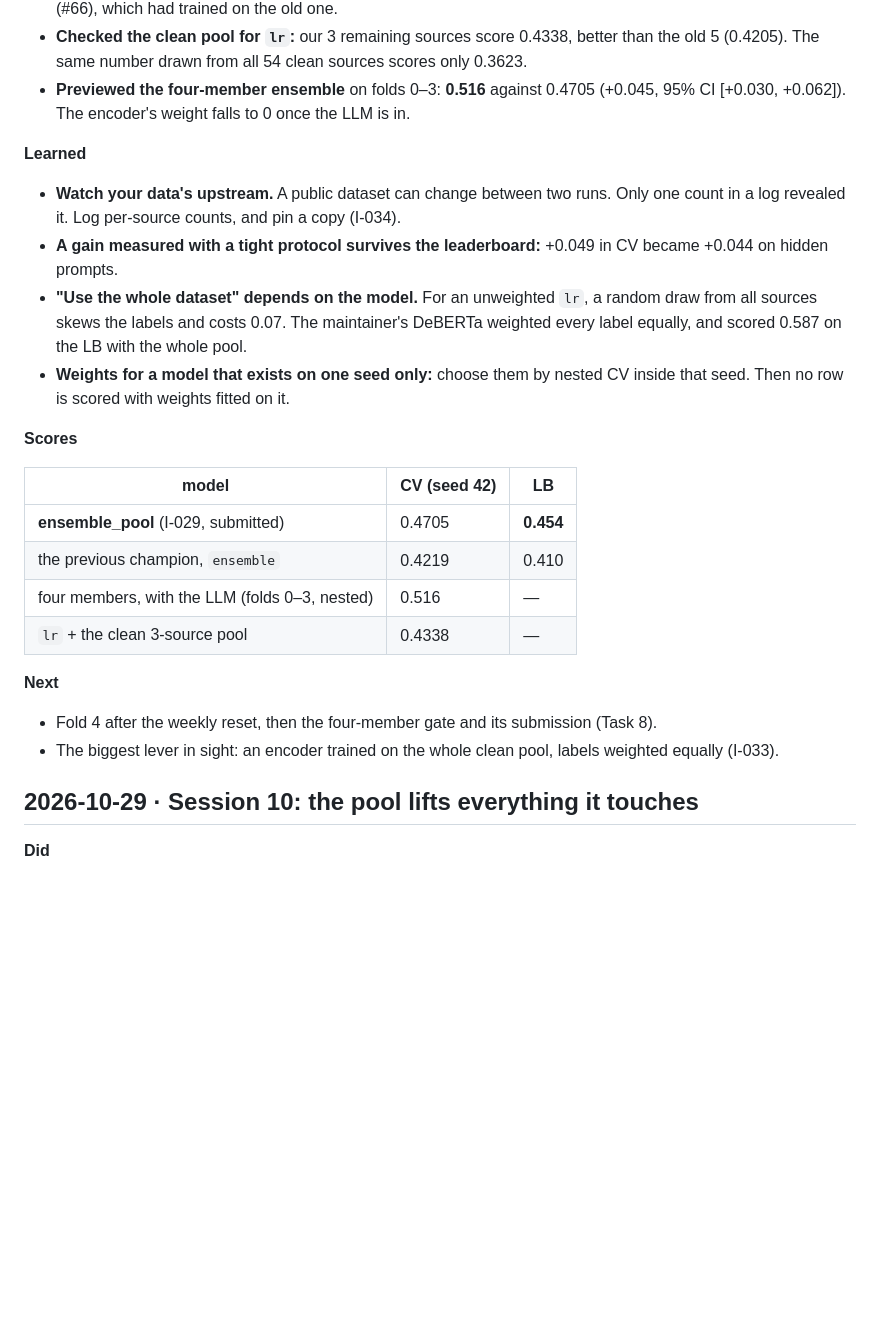
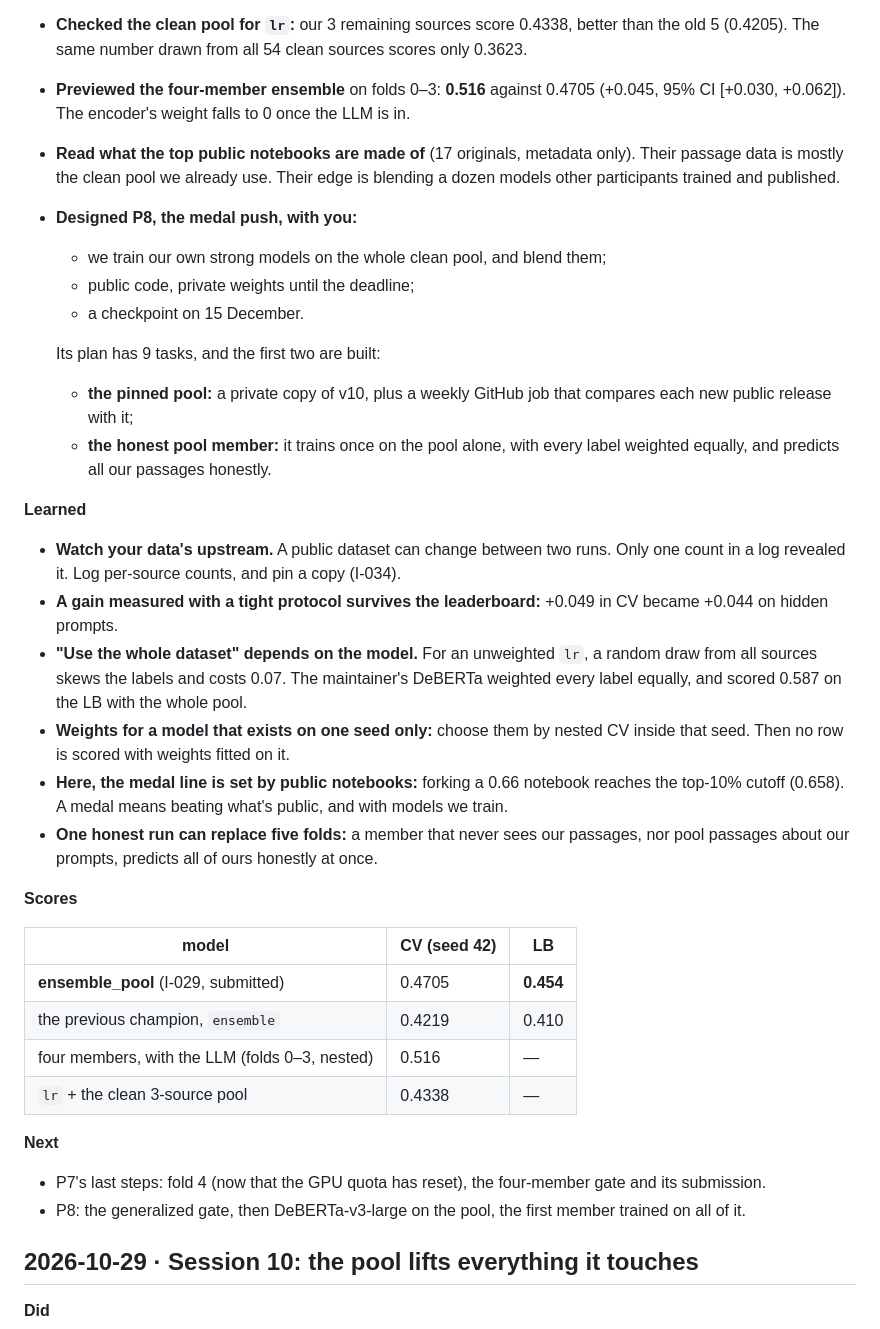
Before and after one commit to Ryqn0/name-that-llm, a Markdown page: DIARY.md, the part around the change. GitHub-like rendering; blank space fills up the shorter version.

```diff
--- a/DIARY.md
+++ b/DIARY.md
@@ -16,6 +16,19 @@ Newest entry first. Each entry follows the same format: **Did / Learned / Scores
   the old 5 (0.4205). The same number drawn from all 54 clean sources scores only 0.3623.
 - **Previewed the four-member ensemble** on folds 0–3: **0.516** against 0.4705 (+0.045,
   95% CI [+0.030, +0.062]). The encoder's weight falls to 0 once the LLM is in.
+- **Read what the top public notebooks are made of** (17 originals, metadata only). Their
+  passage data is mostly the clean pool we already use. Their edge is blending a dozen
+  models other participants trained and published.
+- **Designed P8, the medal push, with you:**
+  - we train our own strong models on the whole clean pool, and blend them;
+  - public code, private weights until the deadline;
+  - a checkpoint on 15 December.
+
+  Its plan has 9 tasks, and the first two are built:
+  - **the pinned pool:** a private copy of v10, plus a weekly GitHub job that compares each
+    new public release with it;
+  - **the honest pool member:** it trains once on the pool alone, with every label weighted
+    equally, and predicts all our passages honestly.
 
 **Learned**
 - **Watch your data's upstream.** A public dataset can change between two runs. Only one
@@ -27,6 +40,10 @@ Newest entry first. Each entry follows the same format: **Did / Learned / Scores
   label equally, and scored 0.587 on the LB with the whole pool.
 - **Weights for a model that exists on one seed only:** choose them by nested CV inside that
   seed. Then no row is scored with weights fitted on it.
+- **Here, the medal line is set by public notebooks:** forking a 0.66 notebook reaches the
+  top-10% cutoff (0.658). A medal means beating what's public, and with models we train.
+- **One honest run can replace five folds:** a member that never sees our passages, nor
+  pool passages about our prompts, predicts all of ours honestly at once.
 
 **Scores**
 
@@ -38,9 +55,10 @@ Newest entry first. Each entry follows the same format: **Did / Learned / Scores
 | `lr` + the clean 3-source pool | 0.4338 | — |
 
 **Next**
-- Fold 4 after the weekly reset, then the four-member gate and its submission (Task 8).
-- The biggest lever in sight: an encoder trained on the whole clean pool, labels weighted
-  equally (I-033).
+- P7's last steps: fold 4 (now that the GPU quota has reset), the four-member gate and its
+  submission.
+- P8: the generalized gate, then DeBERTa-v3-large on the pool, the first member trained on
+  all of it.
 
 ## 2026-10-29 · Session 10: the pool lifts everything it touches
 
```
Also changed, not shown: Context.md (+31 -16 lines).
